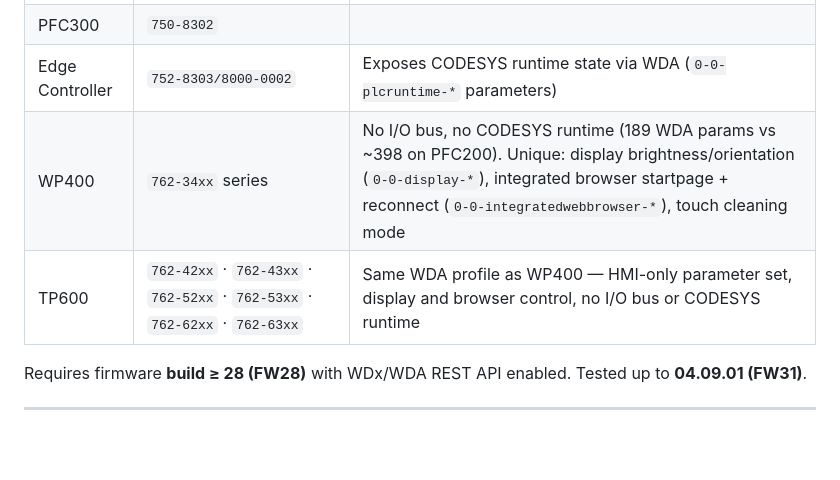
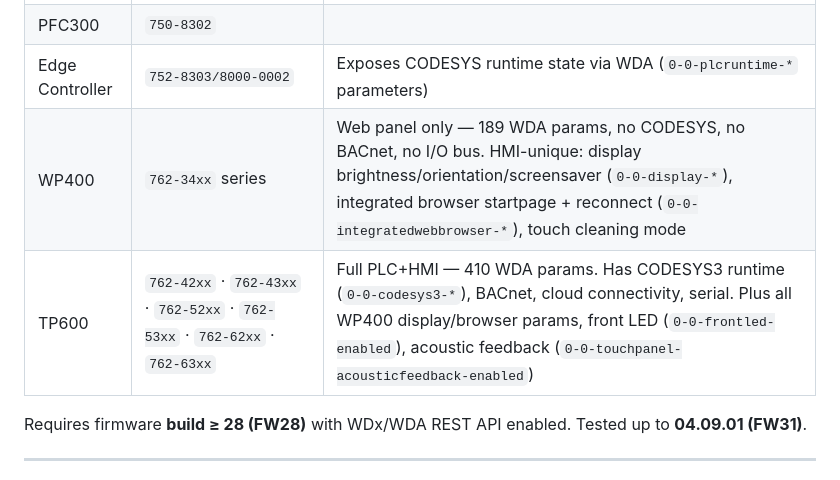
Before and after one commit to WagoAlex/wago-plc-mcp-server, a Markdown page: README.md, the part around the change. Rendered like a GitHub page; blank space fills up the shorter version.

Commit message:
docs: correct TP600 profile — full PLC+HMI (410 params, CODESYS3, BACnet), not same as WP400

```diff
--- a/README.md
+++ b/README.md
@@ -175,8 +175,8 @@ caps it well below **100+**.
 | PFC200 Gen 2 | `750-8210` · `750-8211` (SFP) · `750-8212` (Serial) · `750-8216` (Telecontrol) · `750-8217` (4G) | |
 | PFC300 | `750-8302` | |
 | Edge Controller | `752-8303/8000-0002` | Exposes CODESYS runtime state via WDA (`0-0-plcruntime-*` parameters) |
-| WP400 | `762-34xx` series | No I/O bus, no CODESYS runtime (189 WDA params vs ~398 on PFC200). Unique: display brightness/orientation (`0-0-display-*`), integrated browser startpage + reconnect (`0-0-integratedwebbrowser-*`), touch cleaning mode |
-| TP600 | `762-42xx` · `762-43xx` · `762-52xx` · `762-53xx` · `762-62xx` · `762-63xx` | Same WDA profile as WP400 — HMI-only parameter set, display and browser control, no I/O bus or CODESYS runtime |
+| WP400 | `762-34xx` series | Web panel only — 189 WDA params, no CODESYS, no BACnet, no I/O bus. HMI-unique: display brightness/orientation/screensaver (`0-0-display-*`), integrated browser startpage + reconnect (`0-0-integratedwebbrowser-*`), touch cleaning mode |
+| TP600 | `762-42xx` · `762-43xx` · `762-52xx` · `762-53xx` · `762-62xx` · `762-63xx` | Full PLC+HMI — 410 WDA params. Has CODESYS3 runtime (`0-0-codesys3-*`), BACnet, cloud connectivity, serial. Plus all WP400 display/browser params, front LED (`0-0-frontled-enabled`), acoustic feedback (`0-0-touchpanel-acousticfeedback-enabled`) |
 
 Requires firmware **build ≥ 28 (FW28)** with WDx/WDA REST API enabled. Tested up to **04.09.01 (FW31)**.
 
```
